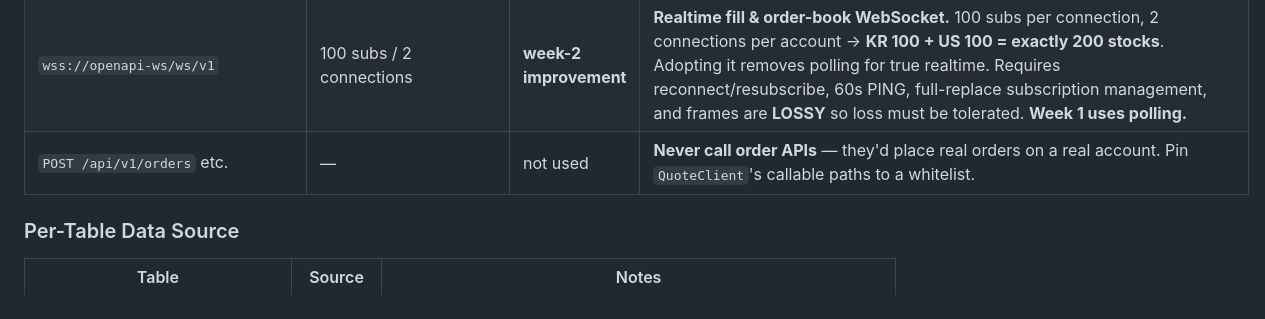
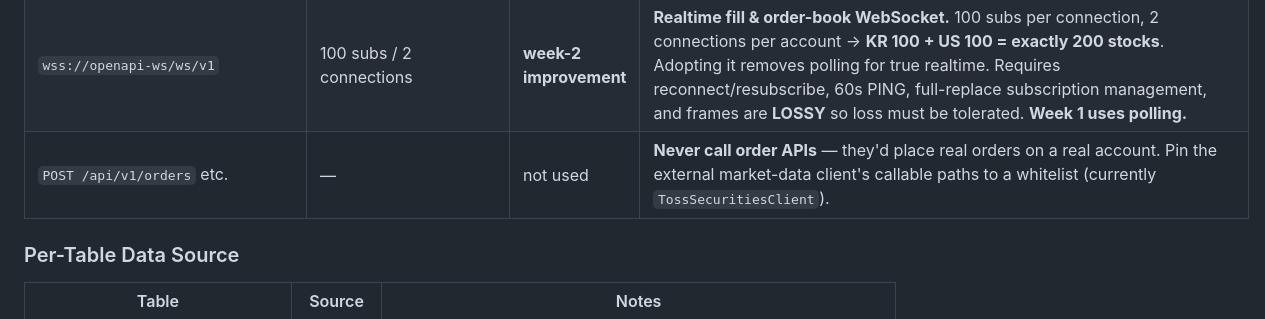
Before and after one commit to prgrms-be-devcourse/NBE10-12-final-BAEDANG, a Markdown page: docs/erd.md, the part around the change. GitHub-like rendering.

Commit message:
chore: 문서의 QuoteClient 명칭을 TossSecuritiesClient로 갱신
Co-Authored-By: Claude Opus 5 <noreply@anthropic.com>

```diff
--- a/docs/erd.md
+++ b/docs/erd.md
@@ -129,7 +129,7 @@ Which endpoint fills which column, and how often — **this table is the collect
 | `GET /api/v1/exchange-rate` | MARKET_INFO · 3 TPS | history: **every hour on the hour** / current: 1-min TTL cache | **Two separate paths.** Chart history is stored to `exchange_rate` hourly (24 calls/day); the current rate used for execution comes from a **1-min TTL memory cache**. Store the response `validFrom` as `rate_at` with `ON CONFLICT DO NOTHING` — **weekend duplicates filtered automatically**. |
 | `GET /api/v1/market-calendar/KR·US` | MARKET_INFO · 3 TPS | app startup + once daily | **Memory cache is enough** (`schema.sql` lists `market_calendar` as optional if history is wanted). Used in three places — **① order-time validation**, **② quote scheduler on/off**, **③ screen "realtime/close" label**. **Never hardcode** because of DST·exam days·ad-hoc holidays. |
 | `wss://openapi-ws/ws/v1` | 100 subs / 2 connections | **week-2 improvement** | **Realtime fill & order-book WebSocket.** 100 subs per connection, 2 connections per account → **KR 100 + US 100 = exactly 200 stocks**. Adopting it removes polling for true realtime. Requires reconnect/resubscribe, 60s PING, full-replace subscription management, and frames are **LOSSY** so loss must be tolerated. **Week 1 uses polling.** |
-| `POST /api/v1/orders` etc. | — | not used | **Never call order APIs** — they'd place real orders on a real account. Pin `QuoteClient`'s callable paths to a whitelist. |
+| `POST /api/v1/orders` etc. | — | not used | **Never call order APIs** — they'd place real orders on a real account. Pin the external market-data client's callable paths to a whitelist (currently `TossSecuritiesClient`). |
 
 ### Per-Table Data Source
 
```
Also changed, not shown: AGENTS.md (+1 -1 lines), docs/erd.ko.md (+1 -1 lines).
